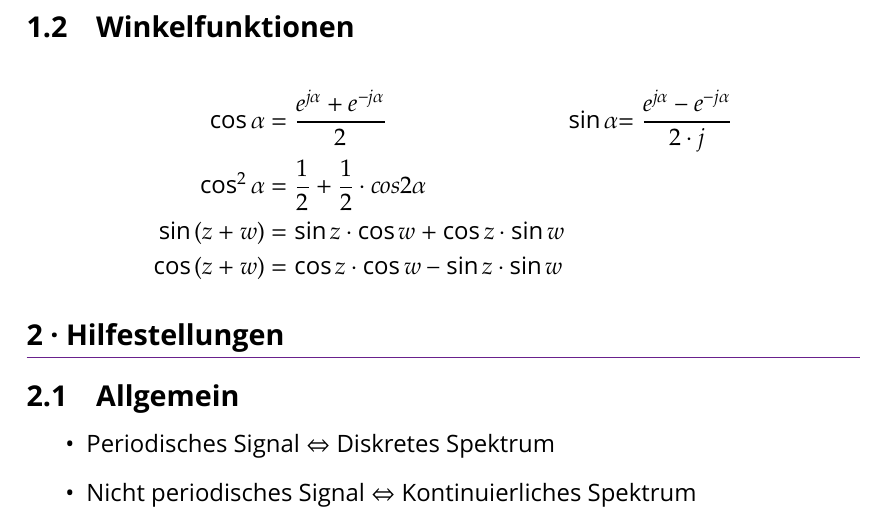
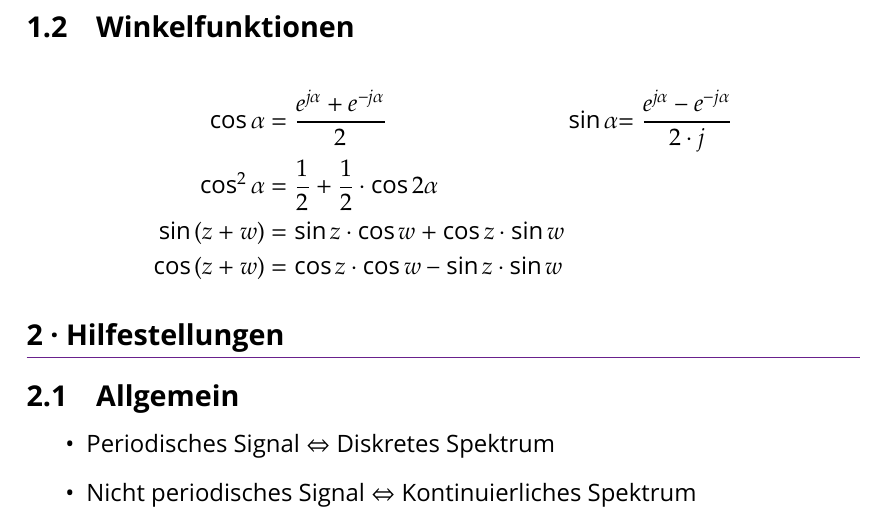
Before and after one commit to sanssecours/Signale-Und-Systeme-2, a LaTeX document (Signale Und Systeme 2 - Formeln.tex): part of page 1 of 3, cut so that both start at the same text. Compiled offline with XeLaTeX; a missing font is replaced by an installed copy or a similar font; an older LaTeX class or package is replaced by its successor.

Commit message:
Minor update to formula

```diff
--- a/Signale Und Systeme 2 - Formeln.tex
+++ b/Signale Und Systeme 2 - Formeln.tex
@@ -148,7 +148,7 @@
 \begin{alignat*}{3}
     \cos{α}     &= \frac{e^{jα} + e^{-jα}}{2} \quad&&
     \sin{α}     &= \frac{e^{jα} - e^{-jα}}{2·j}\\
-    \cos²{α}    &= \frac{1}{2} + \frac{1}{2} · cos 2α\\
+    \cos²{α}    &= \frac{1}{2} + \frac{1}{2} · \cos{2α}\\
     \sin{(z+w)} &= \sin{z} · \cos{w} + \cos{z} · \sin{w}\\
     \cos{(z+w)} &= \cos{z} · \cos{w} - \sin{z} · \sin{w}
 \end{alignat*}
```
